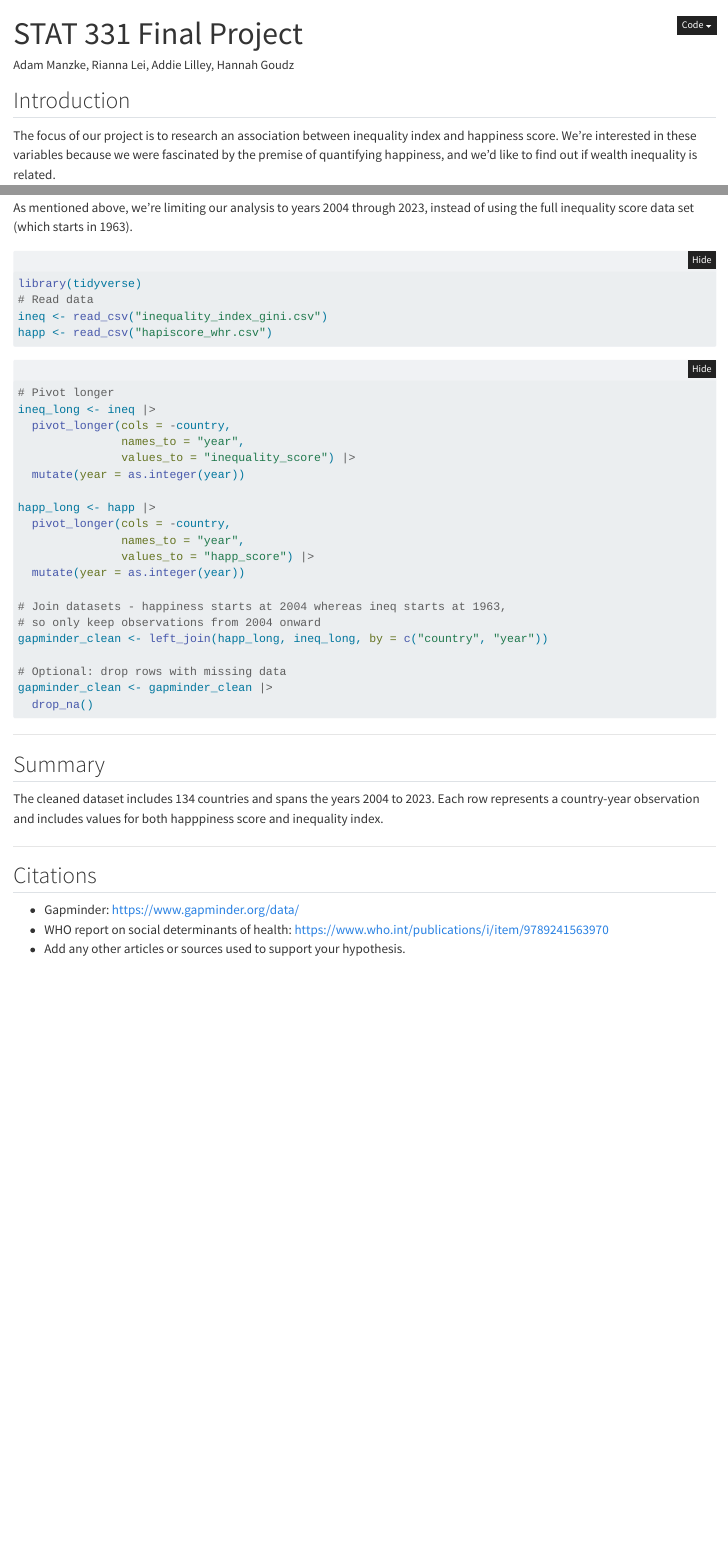
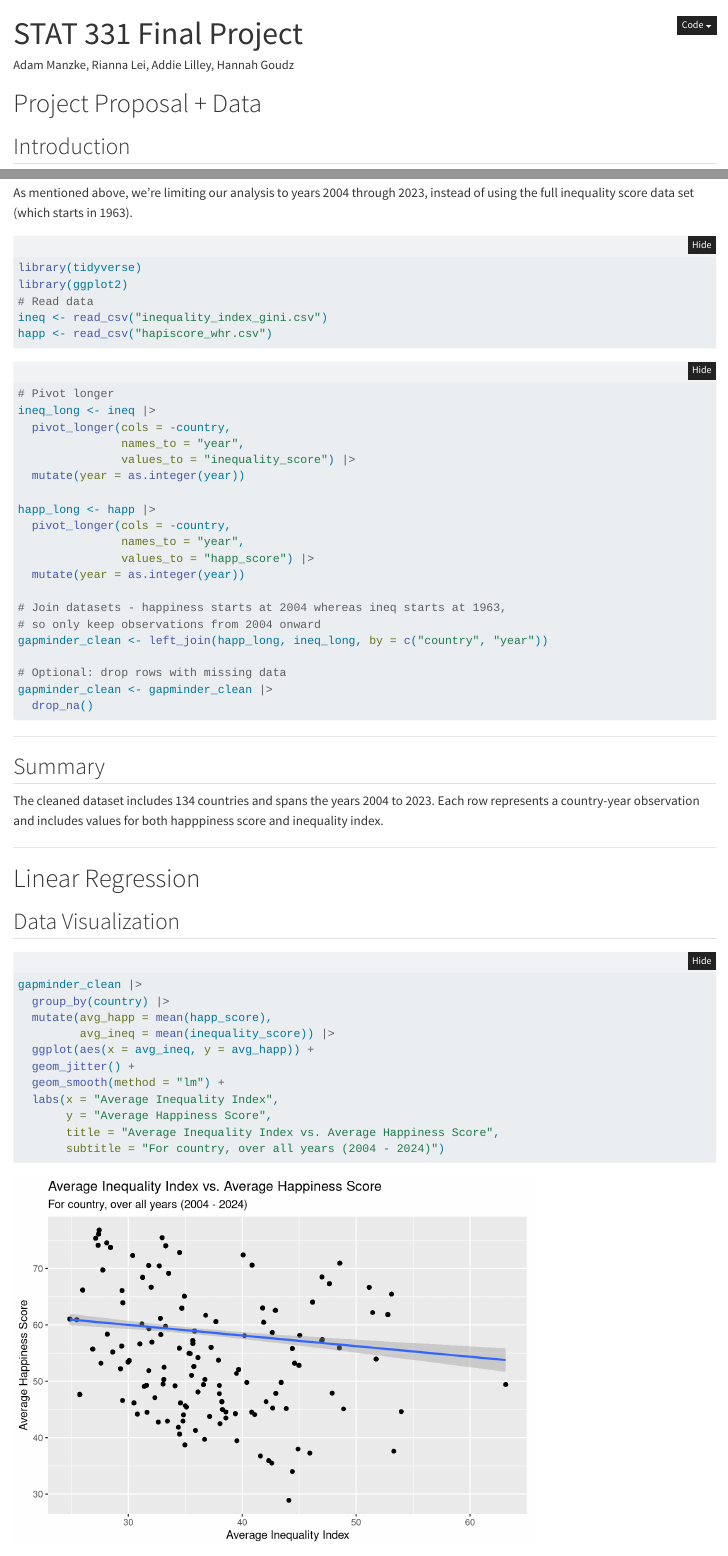
Before and after one commit to amanzke/stat-331-project, a Quarto document (project.qmd): the page in a window 1100 px wide, from its top, and a second part further down, joined at a grey line. Rendered offline with R 4.5, knitr and Pandoc in place of Quarto, with nearby package versions; folded parts are opened; code that draws random numbers runs with fixed seeds of ours.

Commit message:
first scatterplot

````diff
--- a/project.qmd
+++ b/project.qmd
@@ -13,6 +13,8 @@ execute:
   message: false
   warning: false
 ---
+
+# Project Proposal + Data
 
 ## Introduction
 
@@ -56,6 +58,7 @@ As mentioned above, we're limiting our analysis to years 2004 through 2023, inst
 ```{r}
 #| message: false
 library(tidyverse)
+library(ggplot2)
 # Read data
 ineq <- read_csv("inequality_index_gini.csv")
 happ <- read_csv("hapiscore_whr.csv")
@@ -94,6 +96,24 @@ The cleaned dataset includes 134 countries and spans the years 2004 to 2023. Eac
 
 ---
 
+# Linear Regression
+
+## Data Visualization
+
+```{r}
+gapminder_clean |>
+  group_by(country) |>
+  mutate(avg_happ = mean(happ_score),
+         avg_ineq = mean(inequality_score)) |>
+  ggplot(aes(x = avg_ineq, y = avg_happ)) +
+  geom_jitter() +
+  geom_smooth(method = "lm") +
+  labs(x = "Average Inequality Index",
+       y = "Average Happiness Score",
+       title = "Average Inequality Index vs. Average Happiness Score",
+       subtitle = "For country, over all years (2004 - 2024)")
+```
+
 ## Citations
 
 - Gapminder: https://www.gapminder.org/data/
````
Also changed, not shown: project.qmd (1 more changed lines).
